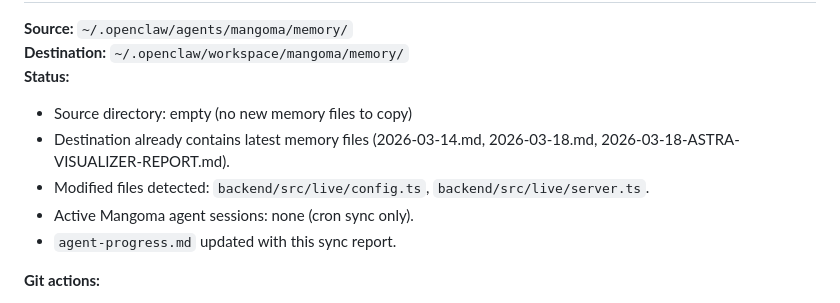
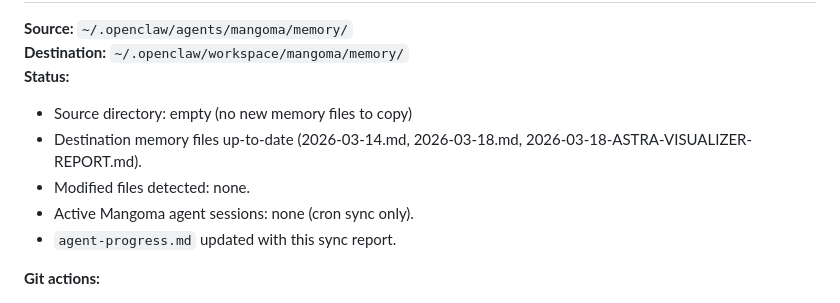
Before and after one commit to iyeque/mangoma, a Markdown page: agent-progress.md, the part around one of its changes. Rendered like a GitHub page.

Commit message:
chore: daily memory sync - 2026-03-20

```diff
--- a/agent-progress.md
+++ b/agent-progress.md
@@ -455,8 +455,8 @@ Matches requirement exactly. No changes needed.
 **Destination:** `~/.openclaw/workspace/mangoma/memory/`
 **Status:**
 - Source directory: empty (no new memory files to copy)
-- Destination already contains latest memory files (2026-03-14.md, 2026-03-18.md, 2026-03-18-ASTRA-VISUALIZER-REPORT.md).
-- Modified files detected: `backend/src/live/config.ts`, `backend/src/live/server.ts`.
+- Destination memory files up-to-date (2026-03-14.md, 2026-03-18.md, 2026-03-18-ASTRA-VISUALIZER-REPORT.md).
+- Modified files detected: none.
 - Active Mangoma agent sessions: none (cron sync only).
 - `agent-progress.md` updated with this sync report.
 
```
Also changed, not shown: other parts of agent-progress.md (+2 -2 lines).
